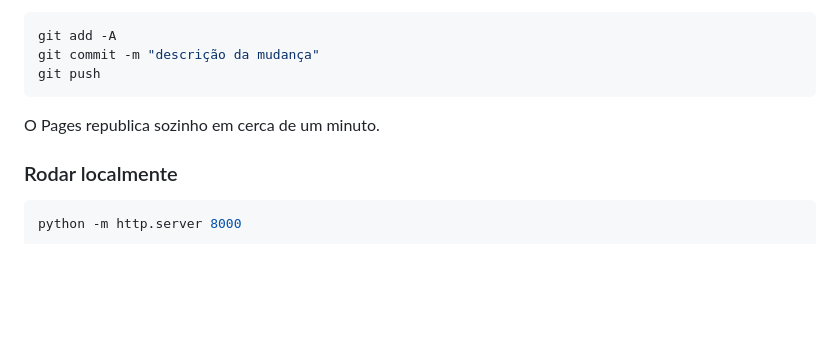
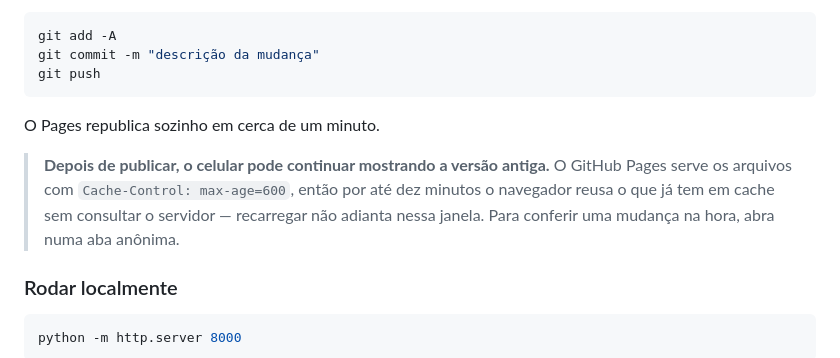
Before and after one commit to HenriqueJulianoAraldi/financas, a Markdown page: README.md, the part around the change. GitHub-like rendering; blank space fills up the shorter version.

Commit message:
README: avisa sobre a janela de cache do GitHub Pages
Os arquivos sao servidos com Cache-Control max-age=600, entao por ate dez
minutos o navegador reusa a versao antiga sem consultar o servidor. Isso ja
custou uma sessao de diagnostico de um bug que ja estava corrigido.

Co-Authored-By: Claude Opus 5 <noreply@anthropic.com>

````diff
--- a/README.md
+++ b/README.md
@@ -65,6 +65,11 @@ git push
 
 O Pages republica sozinho em cerca de um minuto.
 
+> **Depois de publicar, o celular pode continuar mostrando a versão antiga.** O GitHub
+> Pages serve os arquivos com `Cache-Control: max-age=600`, então por até dez minutos o
+> navegador reusa o que já tem em cache sem consultar o servidor — recarregar não
+> adianta nessa janela. Para conferir uma mudança na hora, abra numa aba anônima.
+
 ### Rodar localmente
 
 ```bash
````
